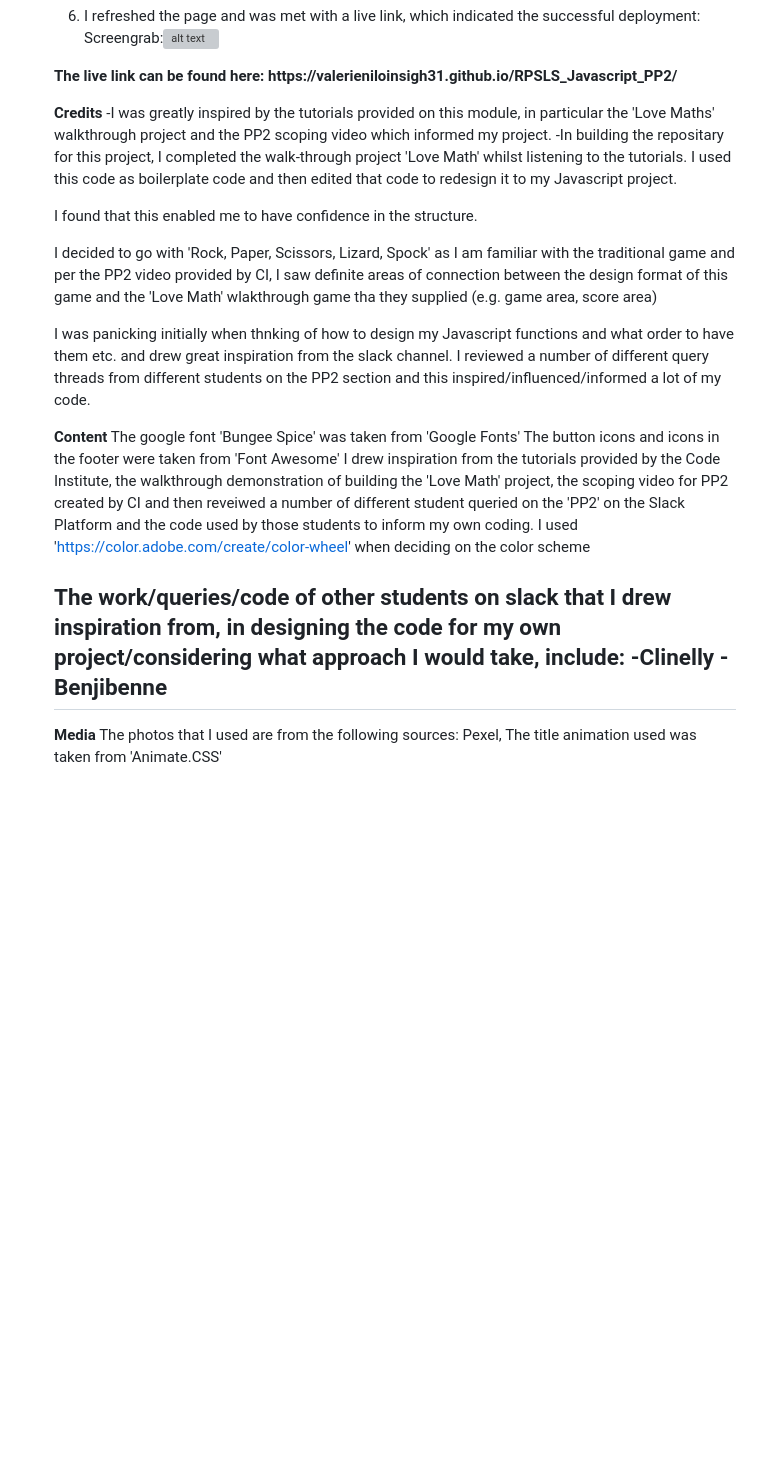
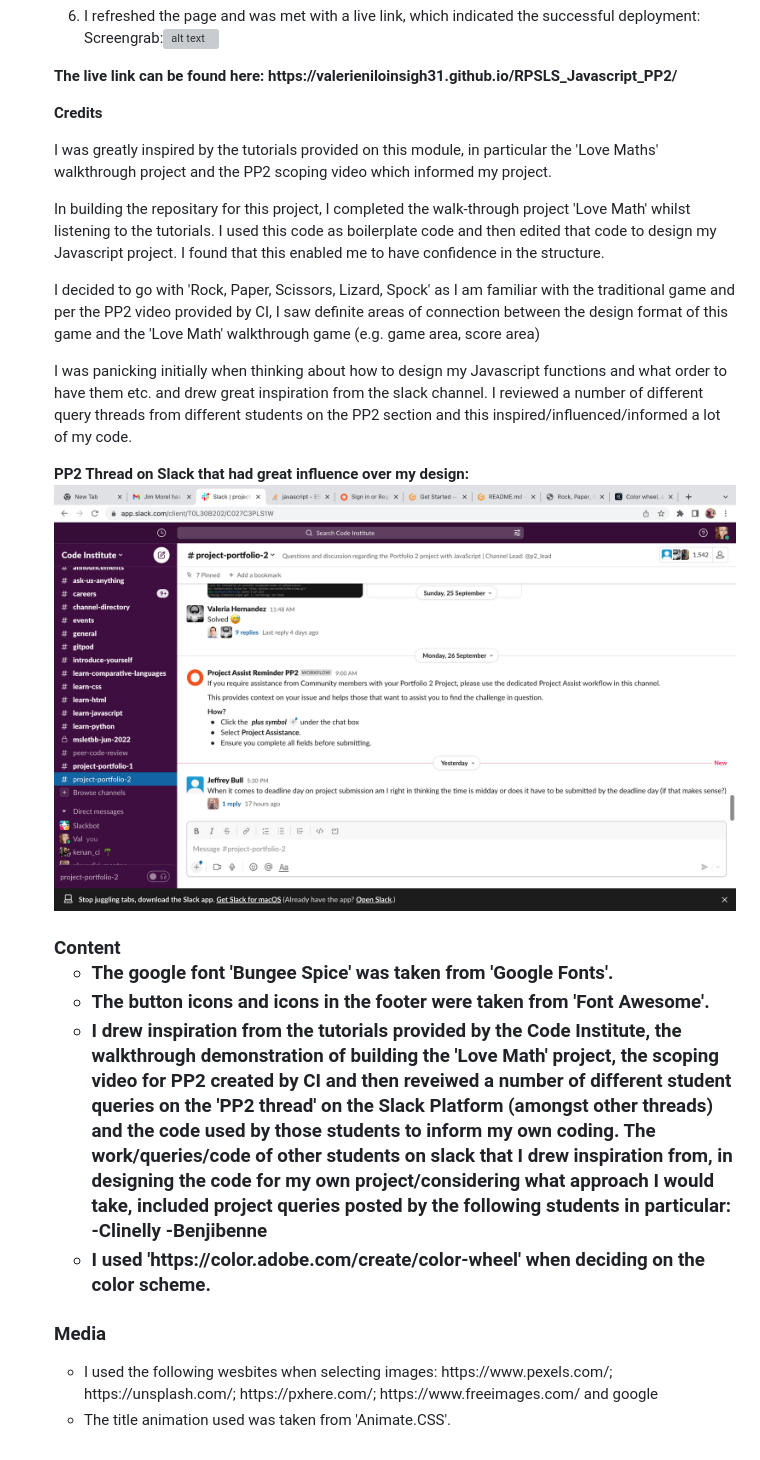
Before and after one commit to Code-Institute-Submissions/valerieniloinsigh31-RPSLS_Javascript_PP2, a Markdown page: README.md, the part around the change. Rendered like a GitHub page; pictures changed too: assets/images/pp2_slackthread.png (added); blank space fills up the shorter version; grey boxes are pictures that could not be loaded.

Commit message:
Added content and media credits to README

```diff
--- a/README.md
+++ b/README.md
@@ -199,26 +199,33 @@ Screengrab:![alt text](.//assets/images/deployment_livelink.png)
 
 
 <b>Credits</b>
--I was greatly inspired by the tutorials provided on this module, in particular the 'Love Maths' walkthrough project and the PP2 scoping video which informed my project.
--In building the repositary for this project, I completed the walk-through project 'Love Math' whilst listening to the tutorials. I used this code as boilerplate code and then edited that code to redesign it to my Javascript project.
 
-I found that this enabled me to have confidence in the structure.
+<p>I was greatly inspired by the tutorials provided on this module, in particular the 'Love Maths' walkthrough project and the PP2 scoping video which informed my project.</p>
+<p>In building the repositary for this project, I completed the walk-through project 'Love Math' whilst listening to the tutorials. I used this code as boilerplate code and then edited that code to design my Javascript project.
+I found that this enabled me to have confidence in the structure.</p>
 
-I decided to go with 'Rock, Paper, Scissors, Lizard, Spock' as I am familiar with the traditional game and per the PP2 video provided by CI, I saw definite areas of connection between the design format of this game and the 'Love Math' wlakthrough game tha they supplied (e.g. game area, score area)
+<p>I decided to go with 'Rock, Paper, Scissors, Lizard, Spock' as I am familiar with the traditional game and per the PP2 video provided by CI, I saw definite areas of connection between the design format of this game and the 'Love Math' walkthrough game (e.g. game area, score area)</p>
 
-I was panicking initially when thnking of how to design my Javascript functions and what order to have them etc. and drew great inspiration from the slack channel. I reviewed a number of different query threads from different students on the PP2 section and this inspired/influenced/informed a lot of my code.
+<p>I was panicking initially when thinking about how to design my Javascript functions and what order to have them etc. and drew great inspiration from the slack channel. I reviewed a number of different query threads from different students on the PP2 section and this inspired/influenced/informed a lot of my code.</p>
 
-<b>Content</b>
-The google font 'Bungee Spice' was taken from 'Google Fonts'
-The button icons and icons in the footer were taken from 'Font Awesome'
-I drew inspiration from the tutorials provided by the Code Institute, the walkthrough demonstration of building the 'Love Math' project, the scoping video for PP2 created by CI and then reveiwed a number of different student queried on the 'PP2' on the Slack Platform and the code used by those students to inform my own coding.
-I used 'https://color.adobe.com/create/color-wheel' when deciding on the color scheme
+<b>PP2 Thread on Slack that had great influence over my design:</b>
+![alt text](.//assets/images/pp2_slackthread.png)
 
-The work/queries/code of other students on slack that I drew inspiration from, in designing the code for my own project/considering what approach I would take, include:
+
+<h3><b>Content</b></h3)>
+<ul>
+<li>The google font 'Bungee Spice' was taken from 'Google Fonts'.</li>
+<li>The button icons and icons in the footer were taken from 'Font Awesome'.</li>
+<li>I drew inspiration from the tutorials provided by the Code Institute, the walkthrough demonstration of building the 'Love Math' project, the scoping video for PP2 created by CI and then reveiwed a number of different student queries on the 'PP2 thread' on the Slack Platform (amongst other threads) and the code used by those students to inform my own coding.
+The work/queries/code of other students on slack that I drew inspiration from, in designing the code for my own project/considering what approach I would take, included project queries posted by the following students in particular:
 -Clinelly
 -Benjibenne
--
+</li>
+<li>I used 'https://color.adobe.com/create/color-wheel' when deciding on the color scheme.</li>
+</ul>
 
-<b>Media</b>
-The photos that I used are from the following sources: Pexel,
-The title animation used was taken from 'Animate.CSS'
+<h3><b>Media</b></h3>
+<ul>
+<li>I used the following wesbites when selecting images: https://www.pexels.com/; https://unsplash.com/; https://pxhere.com/; https://www.freeimages.com/ and google</li>
+<li>The title animation used was taken from 'Animate.CSS'.</li>
+</ul>
```
